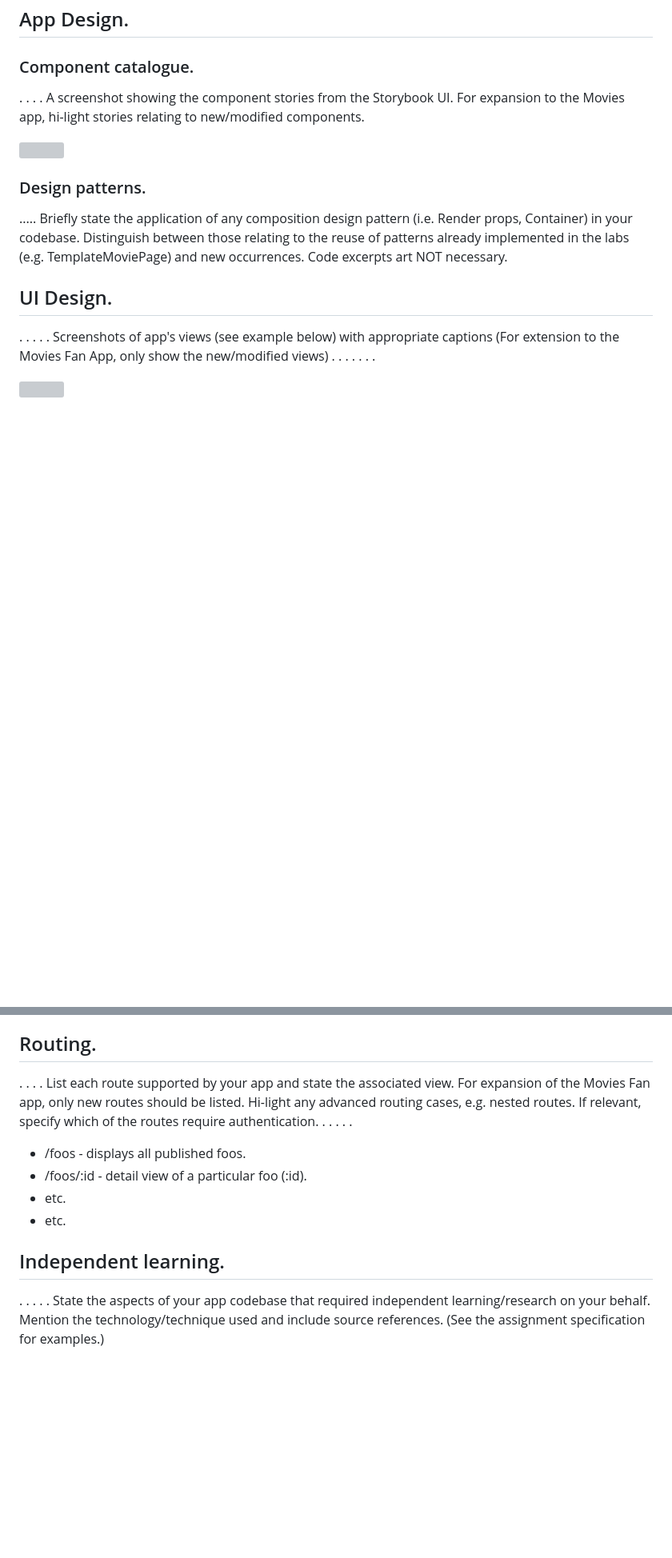
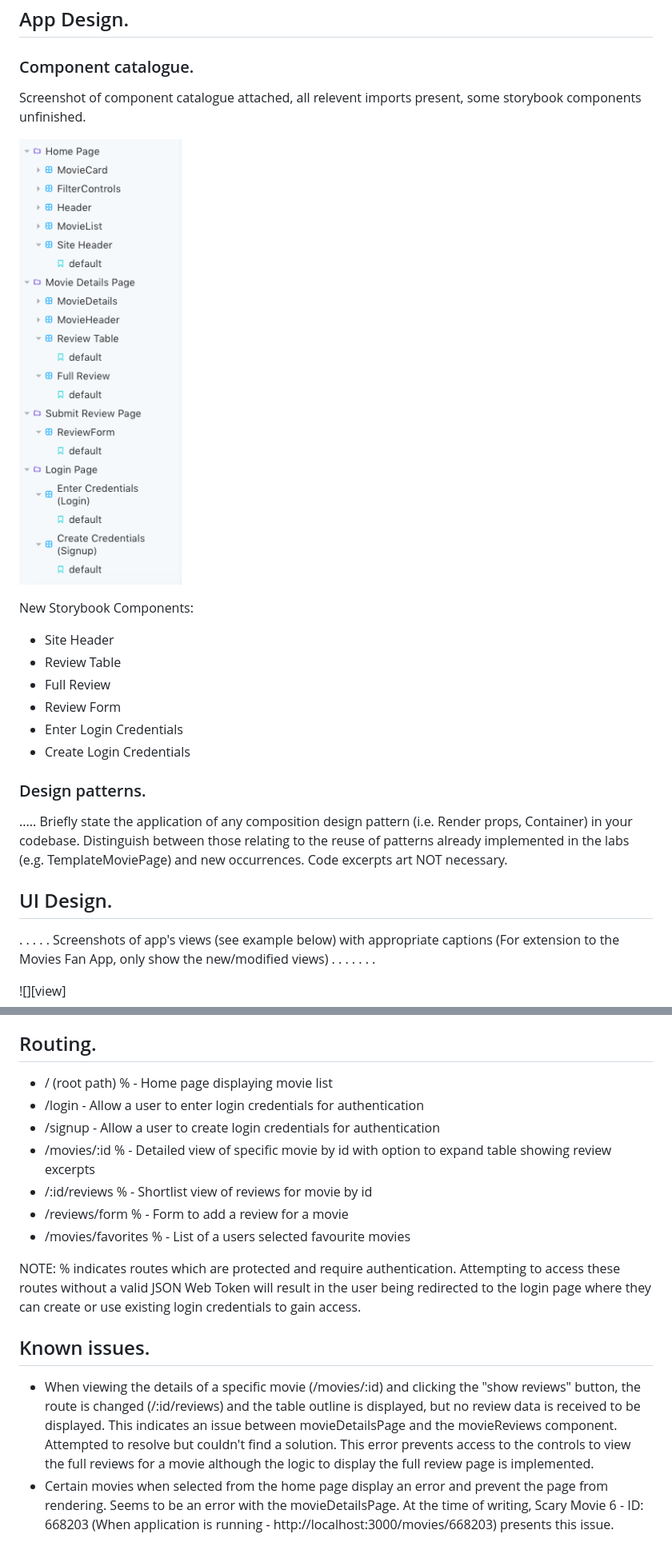
Before and after one commit to kevingrimestramore/ewd2020assignment1, a Markdown page: README.md, 2 parts joined by grey strips. Shown: that part at 80% size. GitHub-like rendering; pictures changed too: storybook.png (added); blank space fills up the shorter version; grey boxes are pictures that could not be loaded.

Commit message:
Updated README and Storybook Components

```diff
--- a/README.md
+++ b/README.md
@@ -34,9 +55,18 @@ Specify the additional TMDB endpoints used and show sample responses, in JSON.
 
 ### Component catalogue.
 
- . . . . A screenshot showing the component stories from the Storybook UI. For expansion to the Movies app, hi-light stories relating to new/modified components.
+Screenshot of component catalogue attached, all relevent imports present, some storybook components unfinished.
 
-![][stories]
+![StoryBook Components](storybook.png)
+
+New Storybook Components:
+
++ Site Header
++ Review Table
++ Full Review
++ Review Form
++ Enter Login Credentials
++ Create Login Credentials
 
 ### Design patterns.
 
@@ -50,18 +80,17 @@ Specify the additional TMDB endpoints used and show sample responses, in JSON.
 >Shows detailed information on a movie. Clicking the 'Show Reviews' button will display extracts from critic reviews.
 
 ## Routing.
-. . . . List each route supported by your app and state the associated view. For expansion of the Movies Fan app, only new routes should be listed. Hi-light any advanced routing cases, e.g. nested routes. If relevant, specify which of the routes require authentication. . . . . .
-
-+ /foos - displays all published foos.
-+ /foos/:id - detail view of a particular foo (:id).
-+ etc.
-+ etc.
-
-## Independent learning.
-
-. . . . . State the aspects of your app codebase that required independent learning/research on your behalf. Mention the technology/technique used and include source references. (See the assignment specification for examples.)
++ / (root path)     %  - Home page displaying movie list
++ /login               - Allow a user to enter login credentials for authentication
++ /signup              - Allow a user to create login credentials for authentication
++ /movies/:id       %  - Detailed view of specific movie by id with option to expand table showing review excerpts
++ /:id/reviews      %  - Shortlist view of reviews for movie by id
++ /reviews/form     %  - Form to add a review for a movie
++ /movies/favorites %  - List of a users selected favourite movies
 
 
-[model]: ./data.jpg
-[view]: ./view.png
-[stories]: ./storybook.png
+NOTE: % indicates routes which are protected and require authentication. Attempting to access these routes without a valid JSON Web Token will result in the user being redirected to the login page where they can  create or use existing login credentials to gain access.
+
+## Known issues.
++ When viewing the details of a specific movie (/movies/:id) and clicking the "show reviews" button, the route is changed (/:id/reviews) and the table outline is displayed, but no review data is received to be displayed. This indicates an issue between movieDetailsPage and the movieReviews component. Attempted to resolve but couldn't find a solution. This error prevents access to the controls to view the full reviews for a movie although the logic to display the full review page is implemented.
++ Certain movies when selected from the home page display an error and prevent the page from rendering. Seems to be an error with the movieDetailsPage. At the time of writing, Scary Movie 6 - ID: 668203 (When application is running - http://localhost:3000/movies/668203) presents this issue.
```
Also changed, not shown: other parts of README.md (+31 -10 lines), 3 other files.
